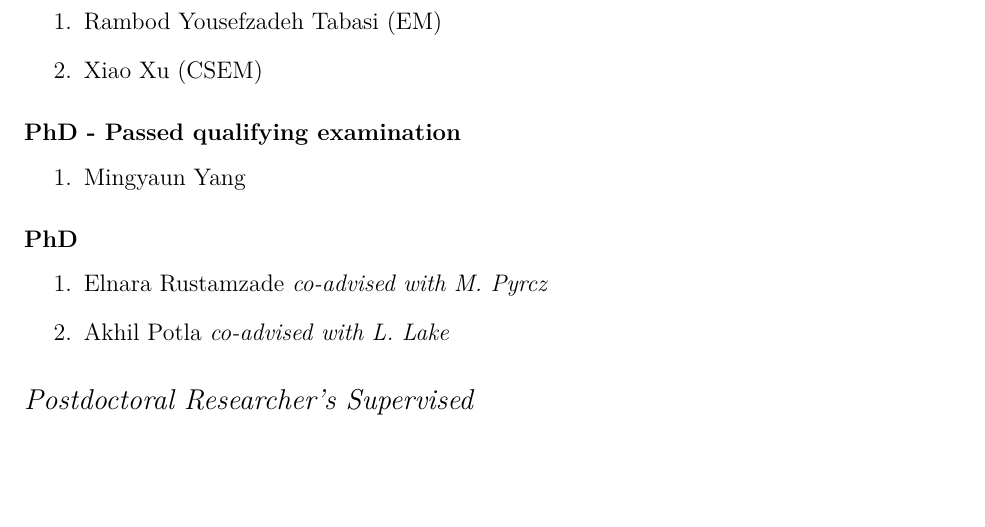
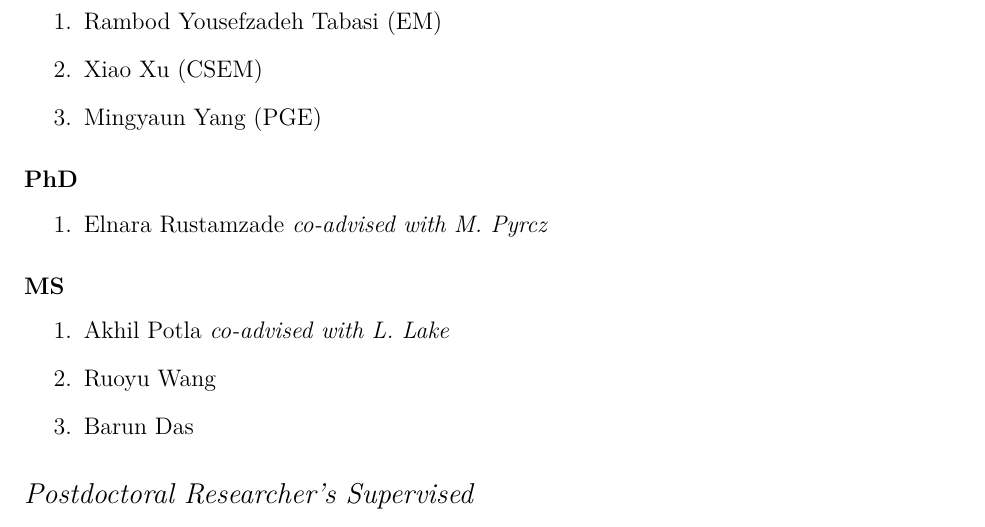
Before and after one commit to johntfoster/CV, a LaTeX CV (cv.tex, which reads sections/students.tex): part of page 15 of 18, cut so that both start at the same text, the shorter picture padded with empty space. Compiled offline with XeLaTeX.

Commit message:
Update students

```diff
--- a/sections/students.tex
+++ b/sections/students.tex
@@ -31,24 +31,24 @@
 \begin{enumerate}
     \item Rambod Yousefzadeh Tabasi (EM)
     \item Xiao Xu (CSEM)
+    \item Mingyaun Yang (PGE)
 \end{enumerate}
 
-\subsubsection*{PhD - Passed qualifying examination}
-\begin{enumerate}
-    \item Mingyaun Yang
-\end{enumerate}
+%\subsubsection*{PhD - Passed qualifying examination}
+%\begin{enumerate}
+%\end{enumerate}
 
 \subsubsection*{PhD}
 \begin{enumerate}
-    %\item Ruben Gonzales \emph{co-advised with E. van Oort}
     \item Elnara Rustamzade \emph{co-advised with M. Pyrcz}
-    \item Akhil Potla \emph{co-advised with L. Lake}
 \end{enumerate}
 
-%\subsubsection*{MS}
-%\begin{enumerate}
-    %\item Katy Hanson (PGE) \emph{co-advised with E. van Oort}
-%\end{enumerate}
+\subsubsection*{MS}
+\begin{enumerate}
+    \item Akhil Potla \emph{co-advised with L. Lake}
+    \item Ruoyu Wang
+    \item Barun Das
+\end{enumerate}
 
 \subsection*{Postdoctoral Researcher's Supervised}
   \begin{enumerate}
```
